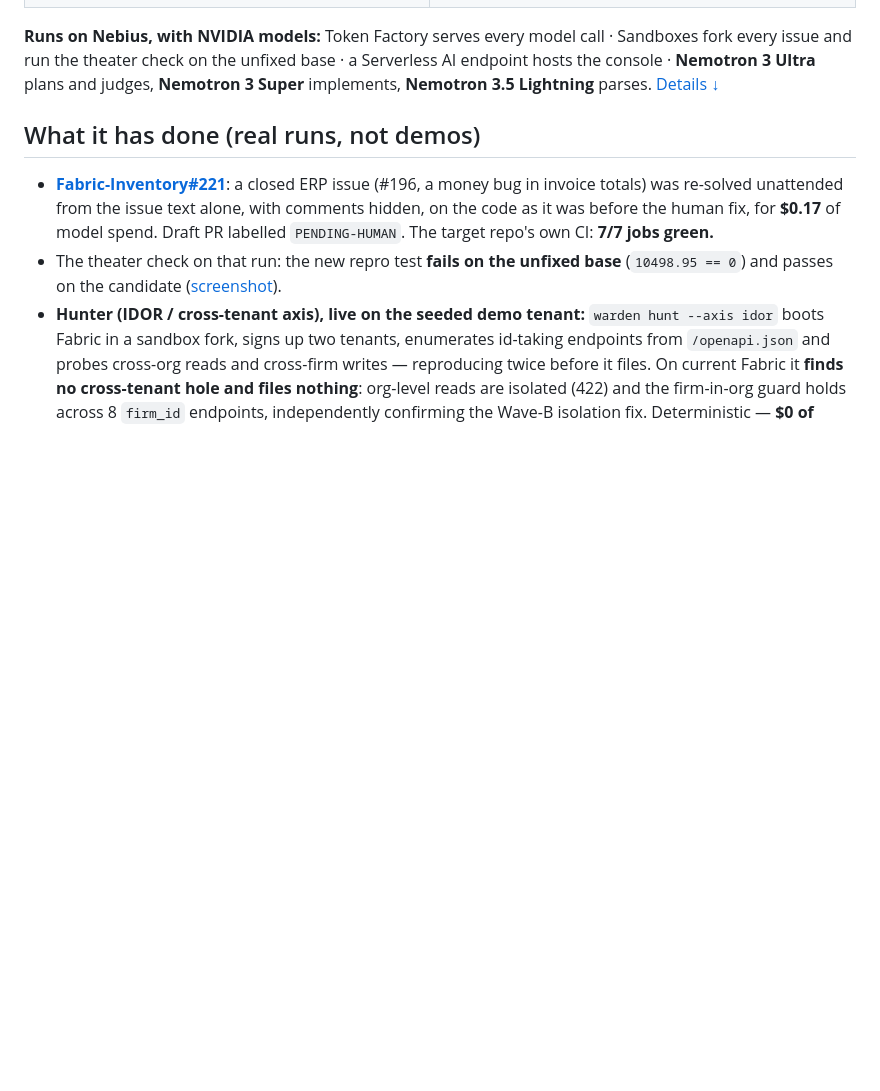
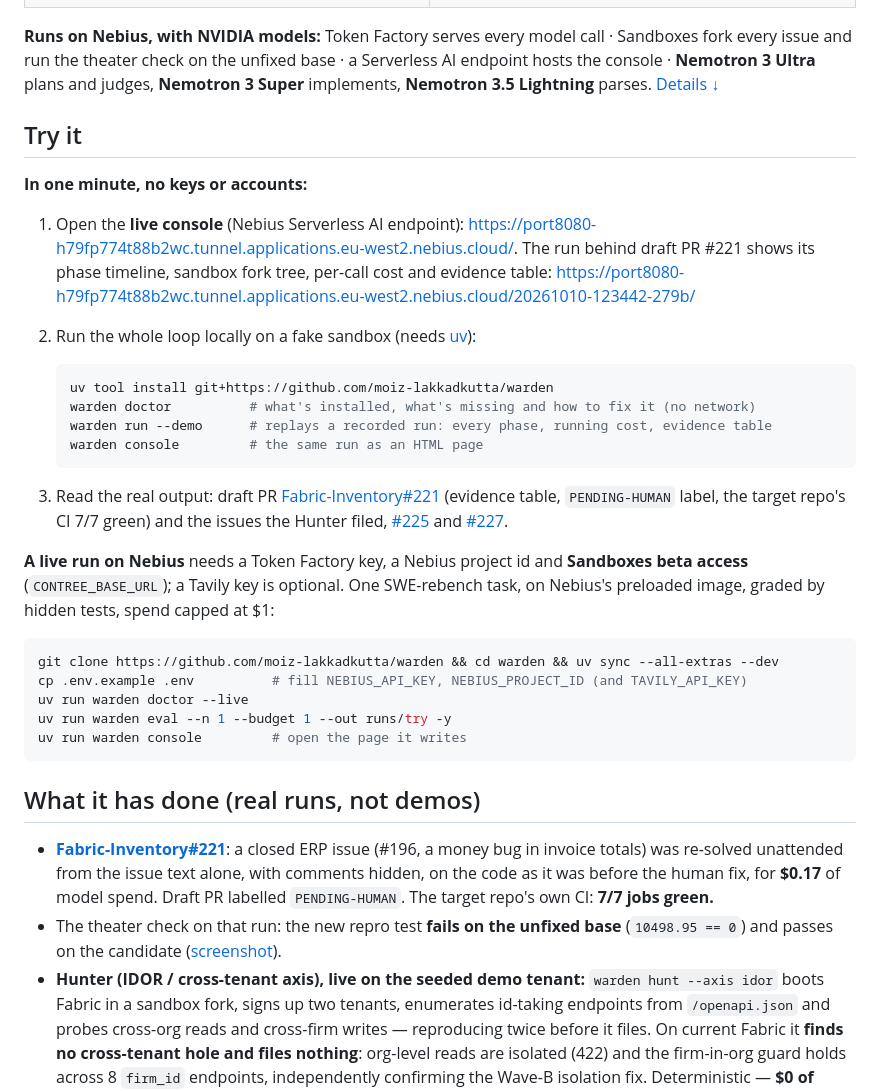
Before and after one commit to moiz-lakkadkutta/warden, a Markdown page: README.md, the part around the change. Rendered like a GitHub page; blank space fills up the shorter version.

Commit message:
docs(F): Try it section for judges (keyless console + --demo, capped one-task live eval)
Co-Authored-By: Claude Opus 5.5 <noreply@anthropic.com>

````diff
--- a/README.md
+++ b/README.md
@@ -31,6 +31,40 @@ draft PR #221, with its branch tree:
 every issue and run the theater check on the unfixed base · a Serverless AI endpoint hosts the
 console · **Nemotron 3 Ultra** plans and judges, **Nemotron 3 Super** implements, **Nemotron 3.5
 Lightning** parses. [Details ↓](#runs-on-nebius)
+
+## Try it
+
+**In one minute, no keys or accounts:**
+
+1. Open the **live console** (Nebius Serverless AI endpoint): <https://port8080-h79fp774t88b2wc.tunnel.applications.eu-west2.nebius.cloud/>. The run behind draft PR
+   #221 shows its phase timeline, sandbox fork tree, per-call cost and evidence table:
+   <https://port8080-h79fp774t88b2wc.tunnel.applications.eu-west2.nebius.cloud/20261010-123442-279b/>
+2. Run the whole loop locally on a fake sandbox (needs [uv](https://docs.astral.sh/uv/)):
+
+   ```bash
+   uv tool install git+https://github.com/moiz-lakkadkutta/warden
+   warden doctor          # what's installed, what's missing and how to fix it (no network)
+   warden run --demo      # replays a recorded run: every phase, running cost, evidence table
+   warden console         # the same run as an HTML page
+   ```
+
+3. Read the real output: draft PR
+   [Fabric-Inventory#221](https://github.com/moiz-lakkadkutta/Fabric-Inventory/pull/221) (evidence
+   table, `PENDING-HUMAN` label, the target repo's CI 7/7 green) and the issues the Hunter filed,
+   [#225](https://github.com/moiz-lakkadkutta/Fabric-Inventory/issues/225) and
+   [#227](https://github.com/moiz-lakkadkutta/Fabric-Inventory/issues/227).
+
+**A live run on Nebius** needs a Token Factory key, a Nebius project id and **Sandboxes beta
+access** (`CONTREE_BASE_URL`); a Tavily key is optional. One SWE-rebench task, on Nebius's
+preloaded image, graded by hidden tests, spend capped at $1:
+
+```bash
+git clone https://github.com/moiz-lakkadkutta/warden && cd warden && uv sync --all-extras --dev
+cp .env.example .env          # fill NEBIUS_API_KEY, NEBIUS_PROJECT_ID (and TAVILY_API_KEY)
+uv run warden doctor --live
+uv run warden eval --n 1 --budget 1 --out runs/try -y
+uv run warden console         # open the page it writes
+```
 
 ## What it has done (real runs, not demos)
 
````
Also changed, not shown: docs/demo/devpost-form.md (+24 -0 lines), docs/demo/devpost.md (+6 -0 lines).
